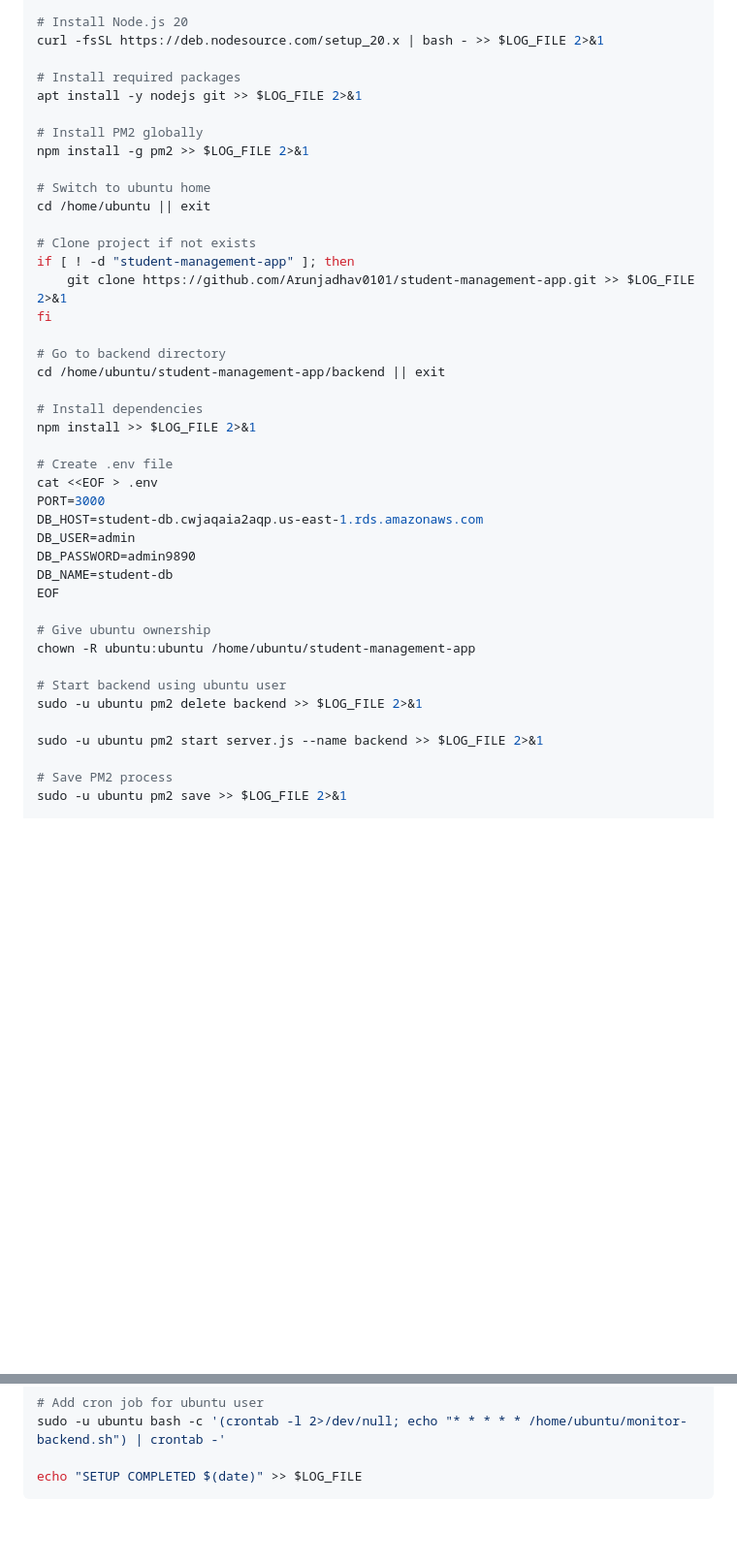
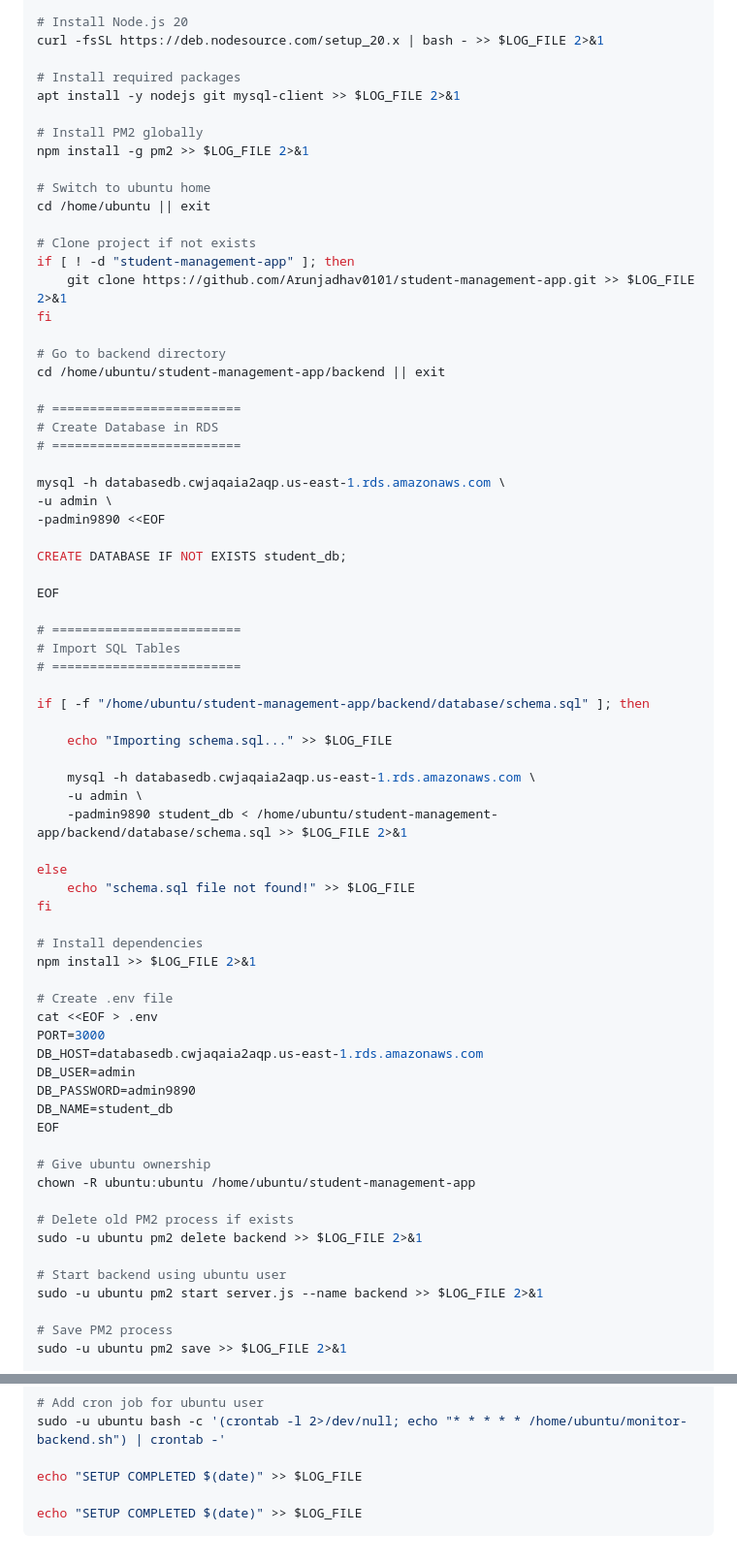
Before and after one commit to Arunjadhav0101/student-management-app, a Markdown page: aws-deployment-guide.md, 2 parts joined by grey strips. Shown at 97% size. Rendered like a GitHub page; blank space fills up the shorter version.

Commit message:
Modify AWS deployment guide for database setup
Updated database connection details and added mysql-client installation.

````diff
--- a/aws-deployment-guide.md
+++ b/aws-deployment-guide.md
@@ -73,7 +73,7 @@ apt update -y >> $LOG_FILE 2>&1
 curl -fsSL https://deb.nodesource.com/setup_20.x | bash - >> $LOG_FILE 2>&1
 
 # Install required packages
-apt install -y nodejs git >> $LOG_FILE 2>&1
+apt install -y nodejs git mysql-client >> $LOG_FILE 2>&1
 
 # Install PM2 globally
 npm install -g pm2 >> $LOG_FILE 2>&1
@@ -89,24 +89,53 @@ fi
 # Go to backend directory
 cd /home/ubuntu/student-management-app/backend || exit
 
+# =========================
+# Create Database in RDS
+# =========================
+
+mysql -h databasedb.cwjaqaia2aqp.us-east-1.rds.amazonaws.com \
+-u admin \
+-padmin9890 <<EOF
+
+CREATE DATABASE IF NOT EXISTS student_db;
+
+EOF
+
+# =========================
+# Import SQL Tables
+# =========================
+
+if [ -f "/home/ubuntu/student-management-app/backend/database/schema.sql" ]; then
+
+    echo "Importing schema.sql..." >> $LOG_FILE
+
+    mysql -h databasedb.cwjaqaia2aqp.us-east-1.rds.amazonaws.com \
+    -u admin \
+    -padmin9890 student_db < /home/ubuntu/student-management-app/backend/database/schema.sql >> $LOG_FILE 2>&1
+
+else
+    echo "schema.sql file not found!" >> $LOG_FILE
+fi
+
 # Install dependencies
 npm install >> $LOG_FILE 2>&1
 
 # Create .env file
 cat <<EOF > .env
 PORT=3000
-DB_HOST=student-db.cwjaqaia2aqp.us-east-1.rds.amazonaws.com
+DB_HOST=databasedb.cwjaqaia2aqp.us-east-1.rds.amazonaws.com
 DB_USER=admin
 DB_PASSWORD=admin9890
-DB_NAME=student-db
+DB_NAME=student_db
 EOF
 
 # Give ubuntu ownership
 chown -R ubuntu:ubuntu /home/ubuntu/student-management-app
 
-# Start backend using ubuntu user
+# Delete old PM2 process if exists
 sudo -u ubuntu pm2 delete backend >> $LOG_FILE 2>&1
 
+# Start backend using ubuntu user
 sudo -u ubuntu pm2 start server.js --name backend >> $LOG_FILE 2>&1
 
 # Save PM2 process
@@ -162,4 +191,6 @@ chmod +x /home/ubuntu/monitor-backend.sh
 sudo -u ubuntu bash -c '(crontab -l 2>/dev/null; echo "* * * * * /home/ubuntu/monitor-backend.sh") | crontab -'
 
 echo "SETUP COMPLETED $(date)" >> $LOG_FILE
+
+echo "SETUP COMPLETED $(date)" >> $LOG_FILE
 ```
````
